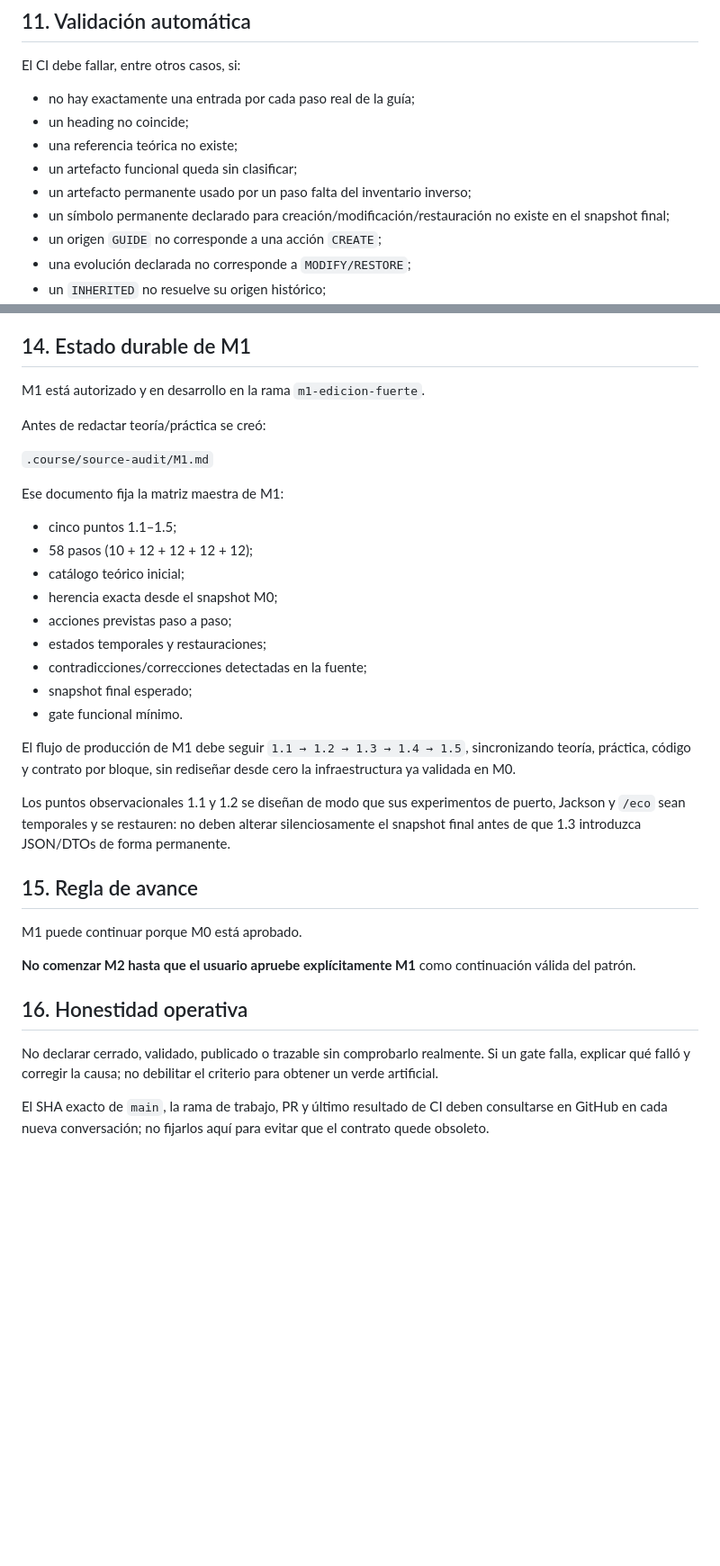
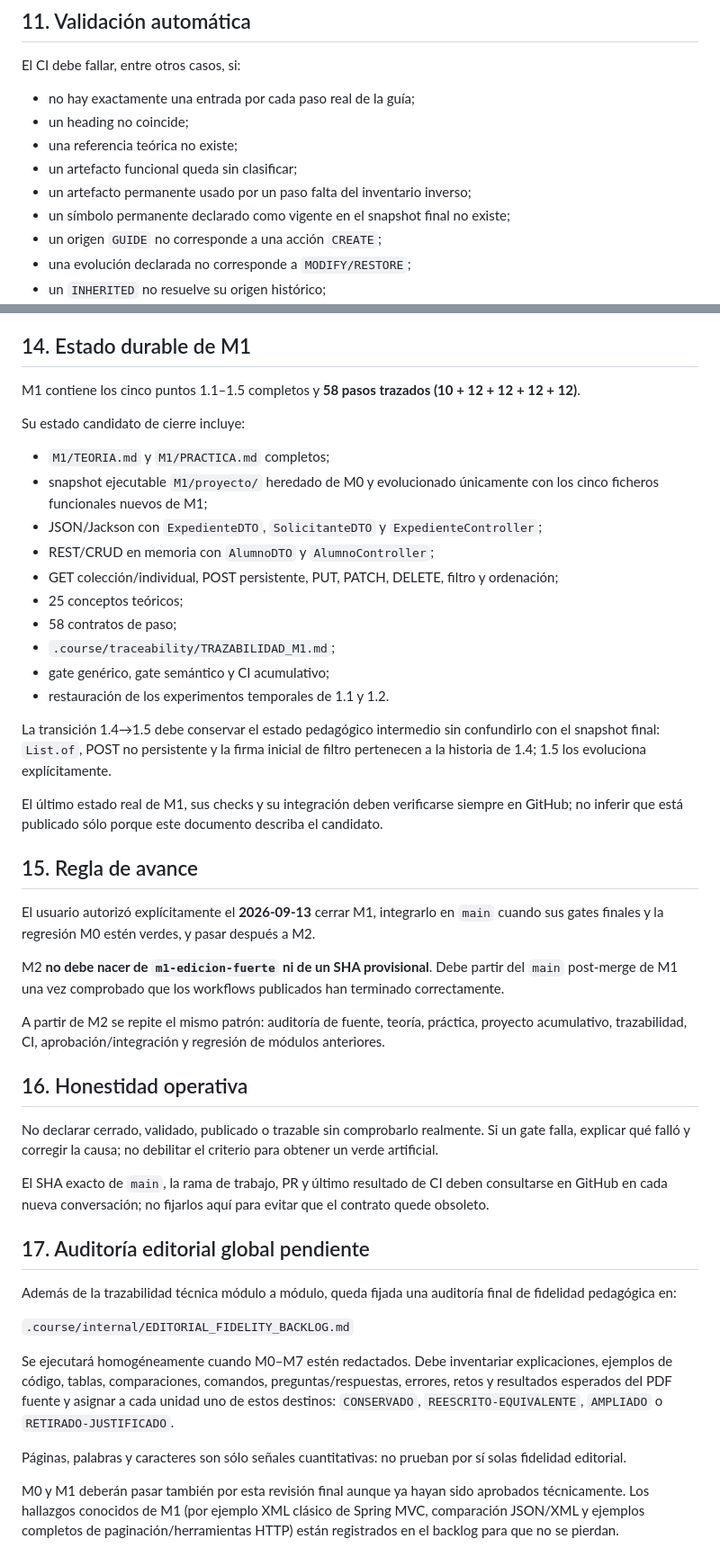
Before and after one commit to jaimecopilot/SPRING-BOOT, a Markdown page: .course/internal/PROMPT_MAESTRO_CONTINUIDAD.md, 2 parts joined by grey strips. Shown at 90% size. Rendered like a GitHub page; blank space fills up the shorter version.

Commit message:
docs(course): prepara continuidad M1 a M2

```diff
--- a/.course/internal/PROMPT_MAESTRO_CONTINUIDAD.md
+++ b/.course/internal/PROMPT_MAESTRO_CONTINUIDAD.md
@@ -156,7 +158,7 @@ El CI debe fallar, entre otros casos, si:
 - una referencia teórica no existe;
 - un artefacto funcional queda sin clasificar;
 - un artefacto permanente usado por un paso falta del inventario inverso;
-- un símbolo permanente declarado para creación/modificación/restauración no existe en el snapshot final;
+- un símbolo permanente declarado como vigente en el snapshot final no existe;
 - un origen `GUIDE` no corresponde a una acción `CREATE`;
 - una evolución declarada no corresponde a `MODIFY/RESTORE`;
 - un `INHERITED` no resuelve su origen histórico;
@@ -192,36 +194,47 @@ La auditoría posterior a su trazabilidad corrigió orígenes/evoluciones semán
 
 ## 14. Estado durable de M1
 
-M1 está autorizado y en desarrollo en la rama `m1-edicion-fuerte`.
+M1 contiene los cinco puntos 1.1–1.5 completos y **58 pasos trazados (10 + 12 + 12 + 12 + 12)**.
 
-Antes de redactar teoría/práctica se creó:
+Su estado candidato de cierre incluye:
 
-`.course/source-audit/M1.md`
+- `M1/TEORIA.md` y `M1/PRACTICA.md` completos;
+- snapshot ejecutable `M1/proyecto/` heredado de M0 y evolucionado únicamente con los cinco ficheros funcionales nuevos de M1;
+- JSON/Jackson con `ExpedienteDTO`, `SolicitanteDTO` y `ExpedienteController`;
+- REST/CRUD en memoria con `AlumnoDTO` y `AlumnoController`;
+- GET colección/individual, POST persistente, PUT, PATCH, DELETE, filtro y ordenación;
+- 25 conceptos teóricos;
+- 58 contratos de paso;
+- `.course/traceability/TRAZABILIDAD_M1.md`;
+- gate genérico, gate semántico y CI acumulativo;
+- restauración de los experimentos temporales de 1.1 y 1.2.
 
-Ese documento fija la matriz maestra de M1:
+La transición 1.4→1.5 debe conservar el estado pedagógico intermedio sin confundirlo con el snapshot final: `List.of`, POST no persistente y la firma inicial de filtro pertenecen a la historia de 1.4; 1.5 los evoluciona explícitamente.
 
-- cinco puntos 1.1–1.5;
-- 58 pasos (10 + 12 + 12 + 12 + 12);
-- catálogo teórico inicial;
-- herencia exacta desde el snapshot M0;
-- acciones previstas paso a paso;
-- estados temporales y restauraciones;
-- contradicciones/correcciones detectadas en la fuente;
-- snapshot final esperado;
-- gate funcional mínimo.
-
-El flujo de producción de M1 debe seguir `1.1 → 1.2 → 1.3 → 1.4 → 1.5`, sincronizando teoría, práctica, código y contrato por bloque, sin rediseñar desde cero la infraestructura ya validada en M0.
-
-Los puntos observacionales 1.1 y 1.2 se diseñan de modo que sus experimentos de puerto, Jackson y `/eco` sean temporales y se restauren: no deben alterar silenciosamente el snapshot final antes de que 1.3 introduzca JSON/DTOs de forma permanente.
+El último estado real de M1, sus checks y su integración deben verificarse siempre en GitHub; no inferir que está publicado sólo porque este documento describa el candidato.
 
 ## 15. Regla de avance
 
-M1 puede continuar porque M0 está aprobado.
+El usuario autorizó explícitamente el **2026-09-13** cerrar M1, integrarlo en `main` cuando sus gates finales y la regresión M0 estén verdes, y pasar después a M2.
 
-**No comenzar M2 hasta que el usuario apruebe explícitamente M1** como continuación válida del patrón.
+M2 **no debe nacer de `m1-edicion-fuerte` ni de un SHA provisional**. Debe partir del `main` post-merge de M1 una vez comprobado que los workflows publicados han terminado correctamente.
+
+A partir de M2 se repite el mismo patrón: auditoría de fuente, teoría, práctica, proyecto acumulativo, trazabilidad, CI, aprobación/integración y regresión de módulos anteriores.
 
 ## 16. Honestidad operativa
 
 No declarar cerrado, validado, publicado o trazable sin comprobarlo realmente. Si un gate falla, explicar qué falló y corregir la causa; no debilitar el criterio para obtener un verde artificial.
 
 El SHA exacto de `main`, la rama de trabajo, PR y último resultado de CI deben consultarse en GitHub en cada nueva conversación; no fijarlos aquí para evitar que el contrato quede obsoleto.
+
+## 17. Auditoría editorial global pendiente
+
+Además de la trazabilidad técnica módulo a módulo, queda fijada una auditoría final de fidelidad pedagógica en:
+
+`.course/internal/EDITORIAL_FIDELITY_BACKLOG.md`
+
+Se ejecutará homogéneamente cuando M0–M7 estén redactados. Debe inventariar explicaciones, ejemplos de código, tablas, comparaciones, comandos, preguntas/respuestas, errores, retos y resultados esperados del PDF fuente y asignar a cada unidad uno de estos destinos: `CONSERVADO`, `REESCRITO-EQUIVALENTE`, `AMPLIADO` o `RETIRADO-JUSTIFICADO`.
+
+Páginas, palabras y caracteres son sólo señales cuantitativas: no prueban por sí solas fidelidad editorial.
+
+M0 y M1 deberán pasar también por esta revisión final aunque ya hayan sido aprobados técnicamente. Los hallazgos conocidos de M1 (por ejemplo XML clásico de Spring MVC, comparación JSON/XML y ejemplos completos de paginación/herramientas HTTP) están registrados en el backlog para que no se pierdan.
```
Also changed, not shown: other parts of .course/internal/PROMPT_MAESTRO_CONTINUIDAD.md (+2 -0 lines).
